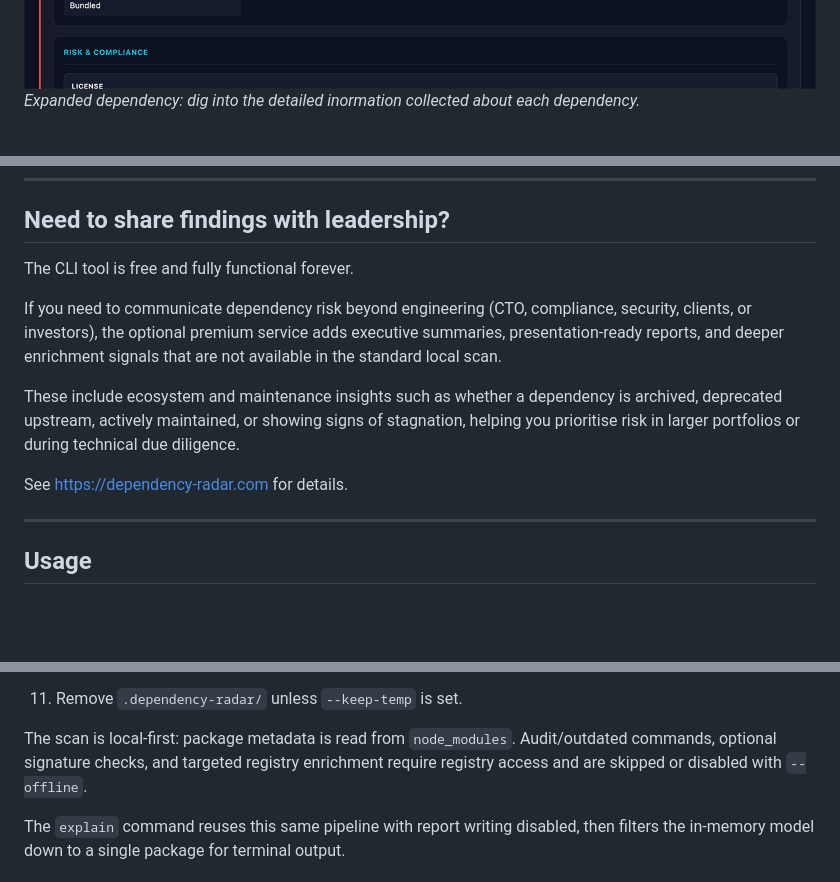
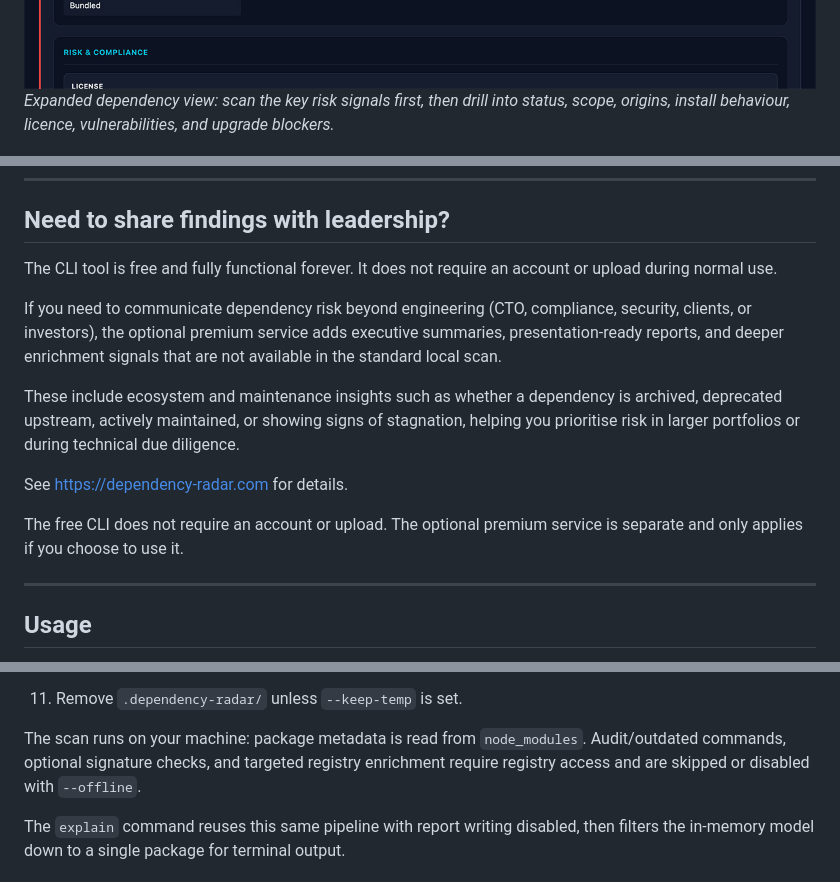
Before and after one commit to JosephMaynard/dependency-radar, a Markdown page: README.md, 3 parts joined by grey strips. Drawn GitHub-style; blank space fills up the shorter version.

```diff
--- a/README.md
+++ b/README.md
@@ -28,7 +28,7 @@ You can see an example report [here](https://www.dependency-radar.com/examples/d
 *List view: search, filter, and drill into every dependency, licence, vulnerabilities, install risk, depth, origins, and more.*
 
 ![Dependency Radar – expanded dependency](./docs/screenshot-03.jpg)
-*Expanded dependency: dig into the detailed inormation collected about each dependency.*
+*Expanded dependency view: scan the key risk signals first, then drill into status, scope, origins, install behaviour, licence, vulnerabilities, and upgrade blockers.*
 
 ![Dependency Radar – interactive dependency graph view](./docs/screenshot-02.jpg)
 *Graph view: explore the full dependency tree visually, with direct, dev, and transitive relationships at a glance.*
@@ -116,13 +121,15 @@ Dependency Radar exists to make those hidden signals visible in one place, from
 
 ## Need to share findings with leadership?
 
-The CLI tool is free and fully functional forever.
+The CLI tool is free and fully functional forever. It does not require an account or upload during normal use.
 
 If you need to communicate dependency risk beyond engineering (CTO, compliance, security, clients, or investors), the optional premium service adds executive summaries, presentation-ready reports, and deeper enrichment signals that are not available in the standard local scan.
 
 These include ecosystem and maintenance insights such as whether a dependency is archived, deprecated upstream, actively maintained, or showing signs of stagnation, helping you prioritise risk in larger portfolios or during technical due diligence.
 
 See https://dependency-radar.com for details.
+
+The free CLI does not require an account or upload. The optional premium service is separate and only applies if you choose to use it.
 
 ---
 
@@ -473,7 +480,7 @@ When you run `npx dependency-radar` (or `dependency-radar scan`), the CLI execut
    - SPDX SBOM (`--format spdx` / `--sbom spdx`)
 11. Remove `.dependency-radar/` unless `--keep-temp` is set.
 
-The scan is local-first: package metadata is read from `node_modules`. Audit/outdated commands, optional signature checks, and targeted registry enrichment require registry access and are skipped or disabled with `--offline`.
+The scan runs on your machine: package metadata is read from `node_modules`. Audit/outdated commands, optional signature checks, and targeted registry enrichment require registry access and are skipped or disabled with `--offline`.
 
 The `explain` command reuses this same pipeline with report writing disabled, then filters the in-memory model down to a single package for terminal output.
 
```
Also changed, not shown: other parts of README.md (+19 -15 lines).
